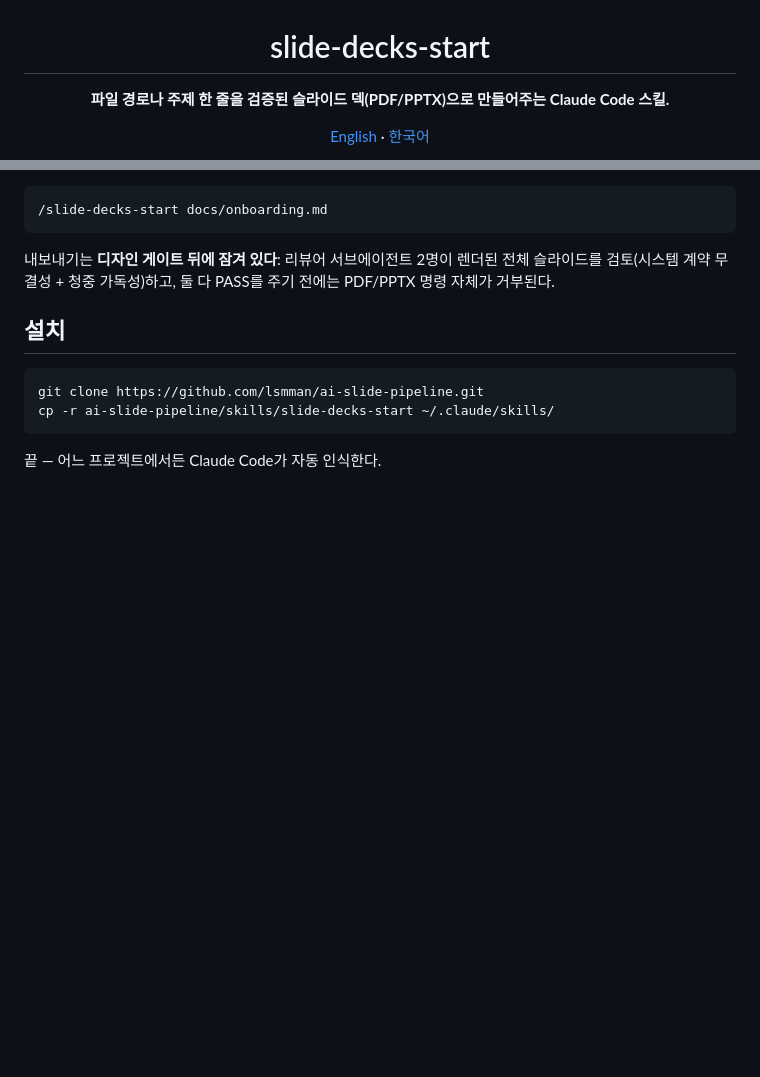
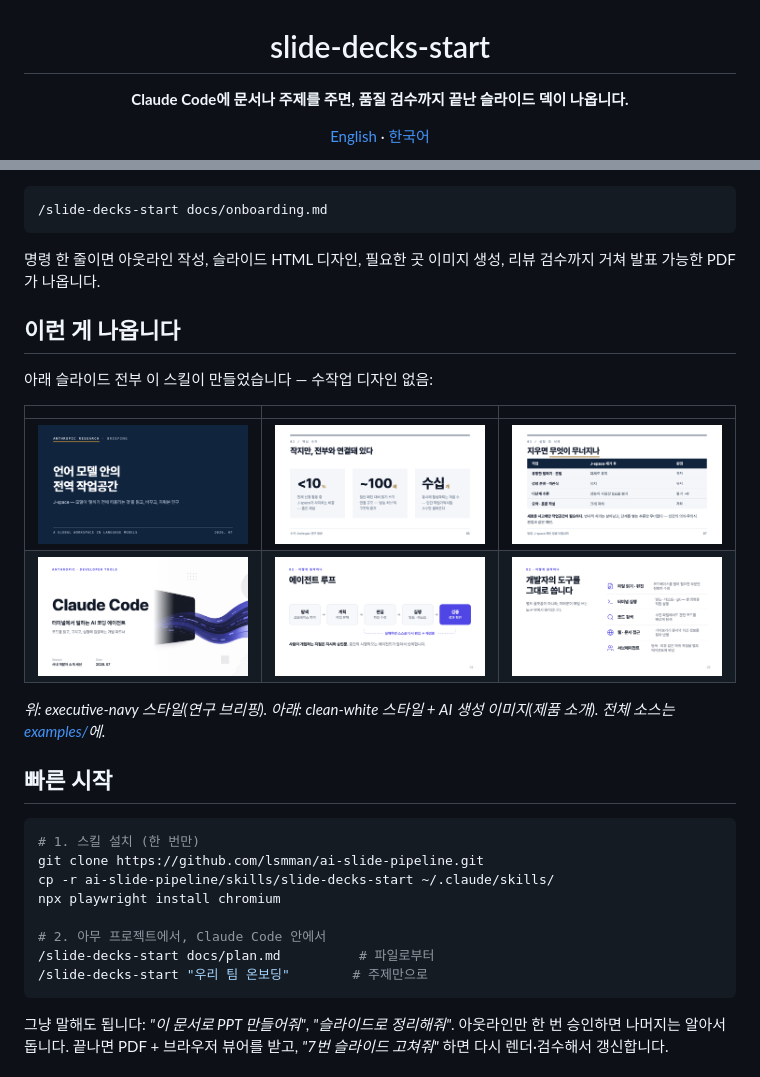
Before and after one commit to lsmman/ai-slide-pipeline, a Markdown page: README.ko.md, 2 parts joined by grey strips. GitHub-like rendering; pictures changed too: .github/previews/cci-cover.png (added), .github/previews/cci-loop.png (added), .github/previews/cci-tools.png (added); blank space fills up the shorter version.

````diff
--- a/README.ko.md
+++ b/README.ko.md
@@ -2,7 +2,7 @@
 
 # slide-decks-start
 
-**파일 경로나 주제 한 줄을 검증된 슬라이드 덱(PDF/PPTX)으로 만들어주는 Claude Code 스킬.**
+**Claude Code에 문서나 주제를 주면, 품질 검수까지 끝난 슬라이드 덱이 나옵니다.**
 
 [English](README.md) · [한국어](README.ko.md)
 
@@ -28,16 +12,35 @@ flowchart LR
 /slide-decks-start docs/onboarding.md
 ```
 
-내보내기는 **디자인 게이트 뒤에 잠겨 있다**: 리뷰어 서브에이전트 2명이 렌더된 전체
-슬라이드를 검토(시스템 계약 무결성 + 청중 가독성)하고, 둘 다 PASS를 주기 전에는
-PDF/PPTX 명령 자체가 거부된다.
+명령 한 줄이면 아웃라인 작성, 슬라이드 HTML 디자인, 필요한 곳 이미지 생성,
+리뷰 검수까지 거쳐 발표 가능한 PDF가 나옵니다.
 
-## 설치
+## 이런 게 나옵니다
+
+아래 슬라이드 전부 이 스킬이 만들었습니다 — 수작업 디자인 없음:
+
+| | | |
+|:---:|:---:|:---:|
+| ![cover](.github/previews/jspace-cover.png) | ![stats](.github/previews/jspace-stats.png) | ![table](.github/previews/jspace-table.png) |
+| ![cover](.github/previews/cci-cover.png) | ![loop](.github/previews/cci-loop.png) | ![tools](.github/previews/cci-tools.png) |
+
+*위: executive-navy 스타일(연구 브리핑). 아래: clean-white 스타일 + AI 생성 이미지(제품 소개).
+전체 소스는 [examples/](examples/)에.*
+
+## 빠른 시작
 
 ```bash
+# 1. 스킬 설치 (한 번만)
 git clone https://github.com/lsmman/ai-slide-pipeline.git
 cp -r ai-slide-pipeline/skills/slide-decks-start ~/.claude/skills/
+npx playwright install chromium
+
+# 2. 아무 프로젝트에서, Claude Code 안에서
+/slide-decks-start docs/plan.md          # 파일로부터
+/slide-decks-start "우리 팀 온보딩"        # 주제만으로
 ```
 
-끝 — 어느 프로젝트에서든 Claude Code가 자동 인식한다.
+그냥 말해도 됩니다: *"이 문서로 PPT 만들어줘"*, *"슬라이드로 정리해줘"*.
+아웃라인만 한 번 승인하면 나머지는 알아서 돕니다. 끝나면 PDF + 브라우저 뷰어를 받고,
+*"7번 슬라이드 고쳐줘"* 하면 다시 렌더·검수해서 갱신합니다.
 
````
Also changed, not shown: other parts of README.ko.md (+73 -65 lines), README.md (+98 -70 lines), 1 other file.
